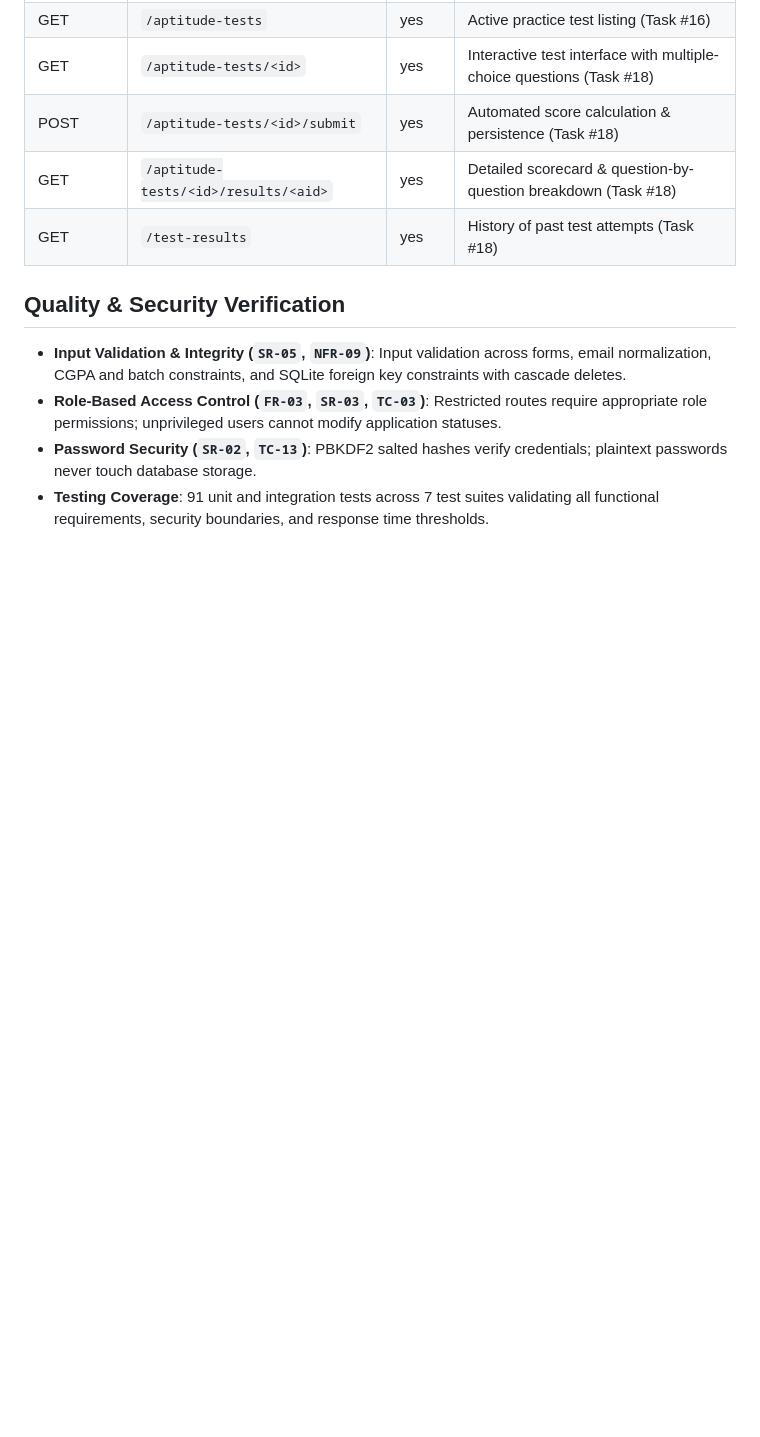
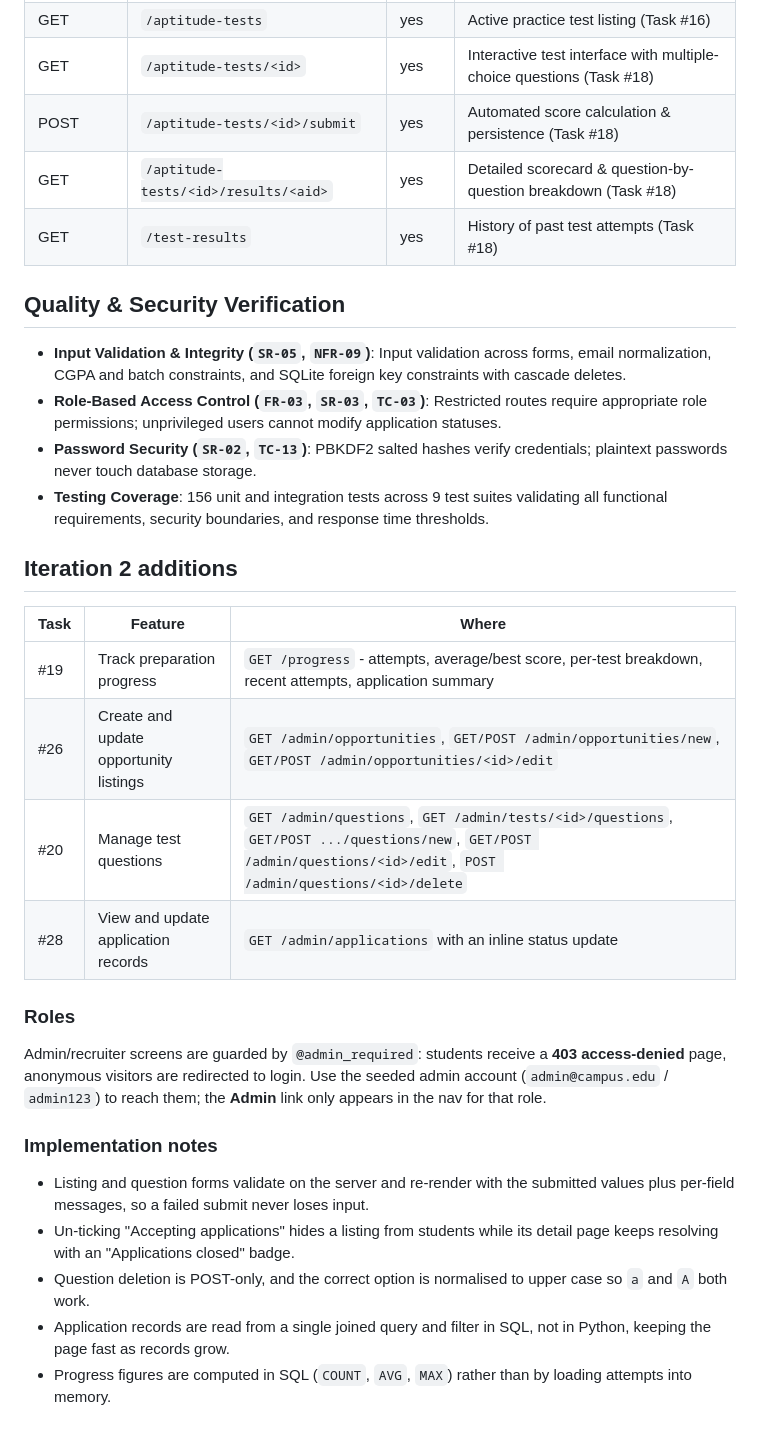
Before and after one commit to Shriya7K/H3-Phase-1-Software-Engineering, a Markdown page: placement-portal/README.md, the part around the change. Drawn GitHub-style; blank space fills up the shorter version.

Commit message:
docs: document the iteration-2 features, roles and routes

```diff
--- a/placement-portal/README.md
+++ b/placement-portal/README.md
@@ -80,4 +80,33 @@ python -m pytest tests -v
 * **Input Validation & Integrity (`SR-05`, `NFR-09`)**: Input validation across forms, email normalization, CGPA and batch constraints, and SQLite foreign key constraints with cascade deletes.
 * **Role-Based Access Control (`FR-03`, `SR-03`, `TC-03`)**: Restricted routes require appropriate role permissions; unprivileged users cannot modify application statuses.
 * **Password Security (`SR-02`, `TC-13`)**: PBKDF2 salted hashes verify credentials; plaintext passwords never touch database storage.
-* **Testing Coverage**: 91 unit and integration tests across 7 test suites validating all functional requirements, security boundaries, and response time thresholds.
+* **Testing Coverage**: 156 unit and integration tests across 9 test suites validating all functional requirements, security boundaries, and response time thresholds.
+
+## Iteration 2 additions
+
+| Task | Feature | Where |
+|------|---------|-------|
+| #19 | Track preparation progress | `GET /progress` - attempts, average/best score, per-test breakdown, recent attempts, application summary |
+| #26 | Create and update opportunity listings | `GET /admin/opportunities`, `GET/POST /admin/opportunities/new`, `GET/POST /admin/opportunities/<id>/edit` |
+| #20 | Manage test questions | `GET /admin/questions`, `GET /admin/tests/<id>/questions`, `GET/POST .../questions/new`, `GET/POST /admin/questions/<id>/edit`, `POST /admin/questions/<id>/delete` |
+| #28 | View and update application records | `GET /admin/applications` with an inline status update |
+
+### Roles
+
+Admin/recruiter screens are guarded by `@admin_required`: students receive a
+**403 access-denied** page, anonymous visitors are redirected to login. Use the
+seeded admin account (`admin@campus.edu` / `admin123`) to reach them; the
+**Admin** link only appears in the nav for that role.
+
+### Implementation notes
+
+* Listing and question forms validate on the server and re-render with the
+  submitted values plus per-field messages, so a failed submit never loses input.
+* Un-ticking "Accepting applications" hides a listing from students while its
+  detail page keeps resolving with an "Applications closed" badge.
+* Question deletion is POST-only, and the correct option is normalised to
+  upper case so `a` and `A` both work.
+* Application records are read from a single joined query and filter in SQL, not
+  in Python, keeping the page fast as records grow.
+* Progress figures are computed in SQL (`COUNT`, `AVG`, `MAX`) rather than by
+  loading attempts into memory.
```
